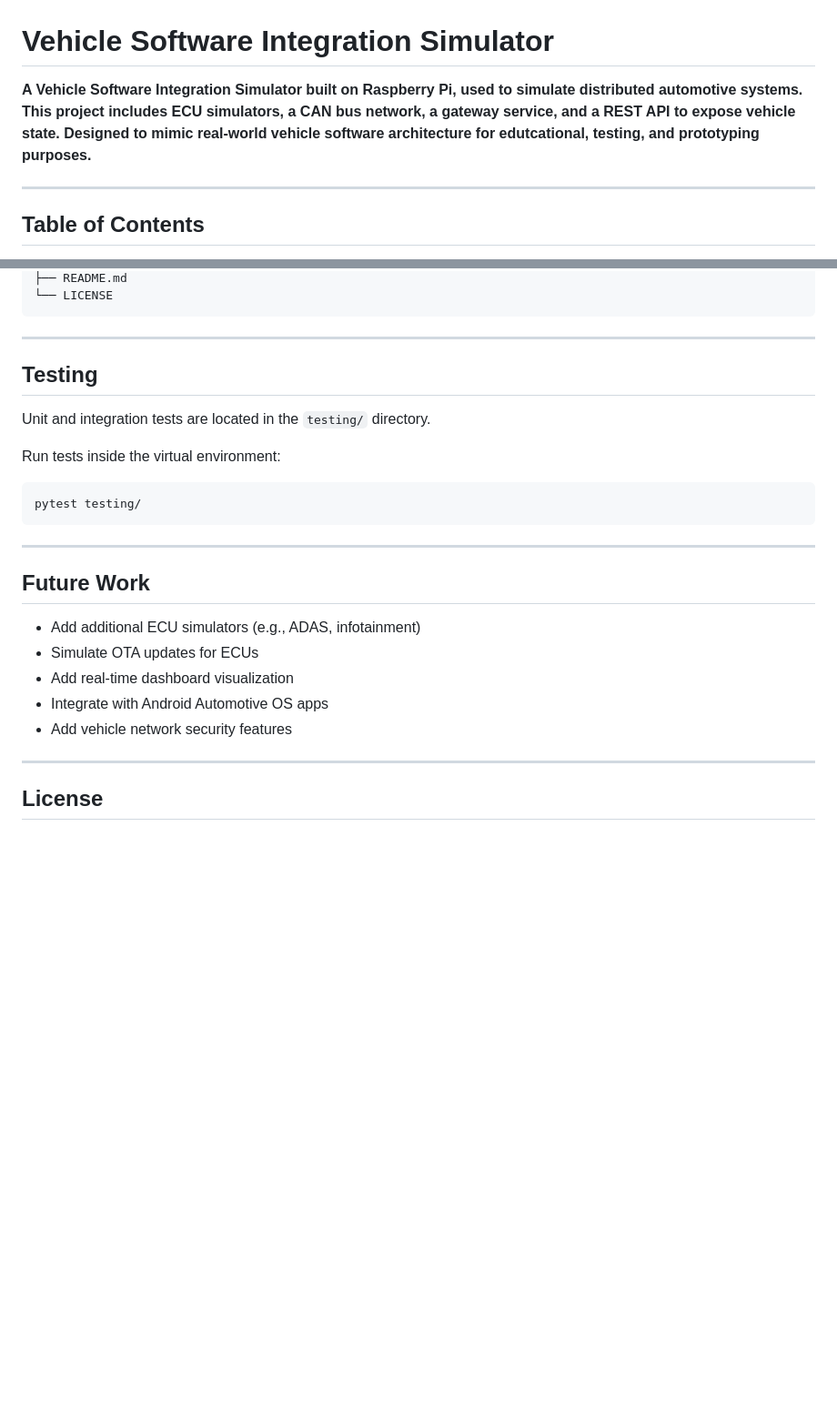
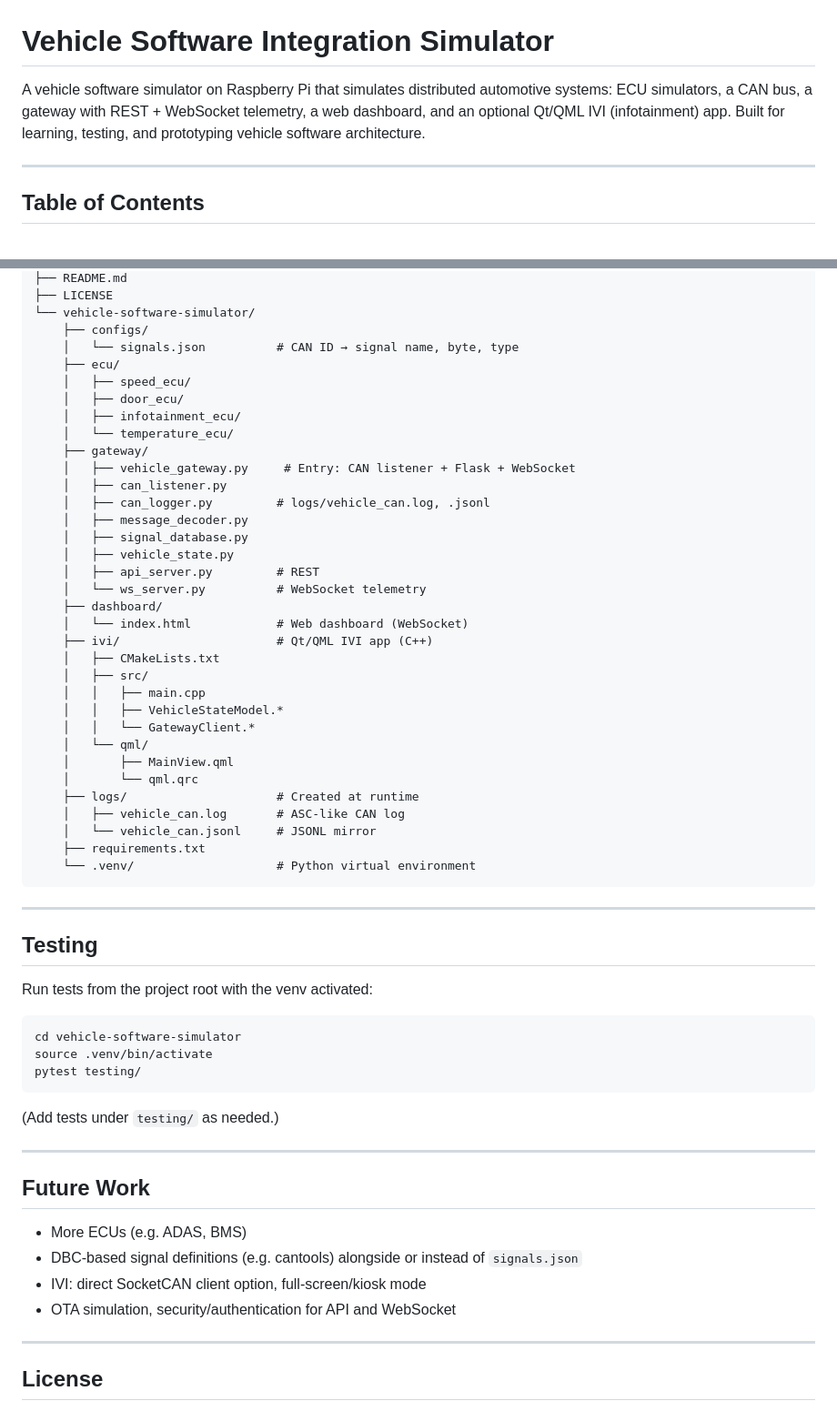
Before and after one commit to chavezMac/Vehicle-Software-Simulator, a Markdown page: README.md, 2 parts joined by grey strips. Shown at 91% size. Drawn GitHub-style; blank space fills up the shorter version.

````diff
--- a/README.md
+++ b/README.md
@@ -1,6 +1,6 @@
 # Vehicle Software Integration Simulator
 
-**A Vehicle Software Integration Simulator built on Raspberry Pi, used to simulate distributed automotive systems. This project includes ECU simulators, a CAN bus network, a gateway service, and a REST API to expose vehicle state. Designed to mimic real-world vehicle software architecture for edutcational, testing, and prototyping purposes.**
+A vehicle software simulator on Raspberry Pi that simulates distributed automotive systems: ECU simulators, a CAN bus, a gateway with REST + WebSocket telemetry, a web dashboard, and an optional Qt/QML IVI (infotainment) app. Built for learning, testing, and prototyping vehicle software architecture.
 
 ---
 
@@ -163,28 +196,62 @@ vehicle-software-simulator/
 ├── README.md
-└── LICENSE
+├── LICENSE
+└── vehicle-software-simulator/
+    ├── configs/
+    │   └── signals.json          # CAN ID → signal name, byte, type
+    ├── ecu/
+    │   ├── speed_ecu/
+    │   ├── door_ecu/
+    │   ├── infotainment_ecu/
+    │   └── temperature_ecu/
+    ├── gateway/
+    │   ├── vehicle_gateway.py     # Entry: CAN listener + Flask + WebSocket
+    │   ├── can_listener.py
+    │   ├── can_logger.py         # logs/vehicle_can.log, .jsonl
+    │   ├── message_decoder.py
+    │   ├── signal_database.py
+    │   ├── vehicle_state.py
+    │   ├── api_server.py         # REST
+    │   └── ws_server.py          # WebSocket telemetry
+    ├── dashboard/
+    │   └── index.html            # Web dashboard (WebSocket)
+    ├── ivi/                      # Qt/QML IVI app (C++)
+    │   ├── CMakeLists.txt
+    │   ├── src/
+    │   │   ├── main.cpp
+    │   │   ├── VehicleStateModel.*
+    │   │   └── GatewayClient.*
+    │   └── qml/
+    │       ├── MainView.qml
+    │       └── qml.qrc
+    ├── logs/                     # Created at runtime
+    │   ├── vehicle_can.log       # ASC-like CAN log
+    │   └── vehicle_can.jsonl     # JSONL mirror
+    ├── requirements.txt
+    └── .venv/                    # Python virtual environment
 ```
 
 ---
 
 ## Testing
 
-Unit and integration tests are located in the `testing/` directory.
-
-Run tests inside the virtual environment:
+Run tests from the project root with the venv activated:
 
 ```bash
+cd vehicle-software-simulator
+source .venv/bin/activate
 pytest testing/
 ```
+
+(Add tests under `testing/` as needed.)
 
 ---
 
 ## Future Work
 
-- Add additional ECU simulators (e.g., ADAS, infotainment)
-- Simulate OTA updates for ECUs
-- Add real-time dashboard visualization
-- Integrate with Android Automotive OS apps
-- Add vehicle network security features
+- More ECUs (e.g. ADAS, BMS)
+- DBC-based signal definitions (e.g. cantools) alongside or instead of `signals.json`
+- IVI: direct SocketCAN client option, full-screen/kiosk mode
+- OTA simulation, security/authentication for API and WebSocket
 
 ---
 
````
Also changed, not shown: other parts of README.md (+96 -63 lines).
